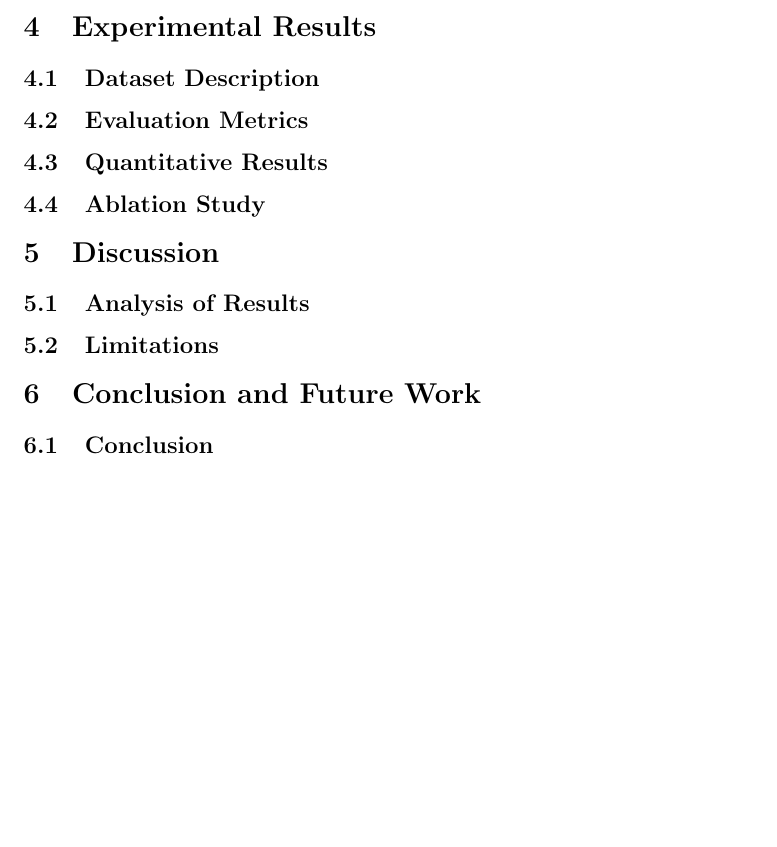
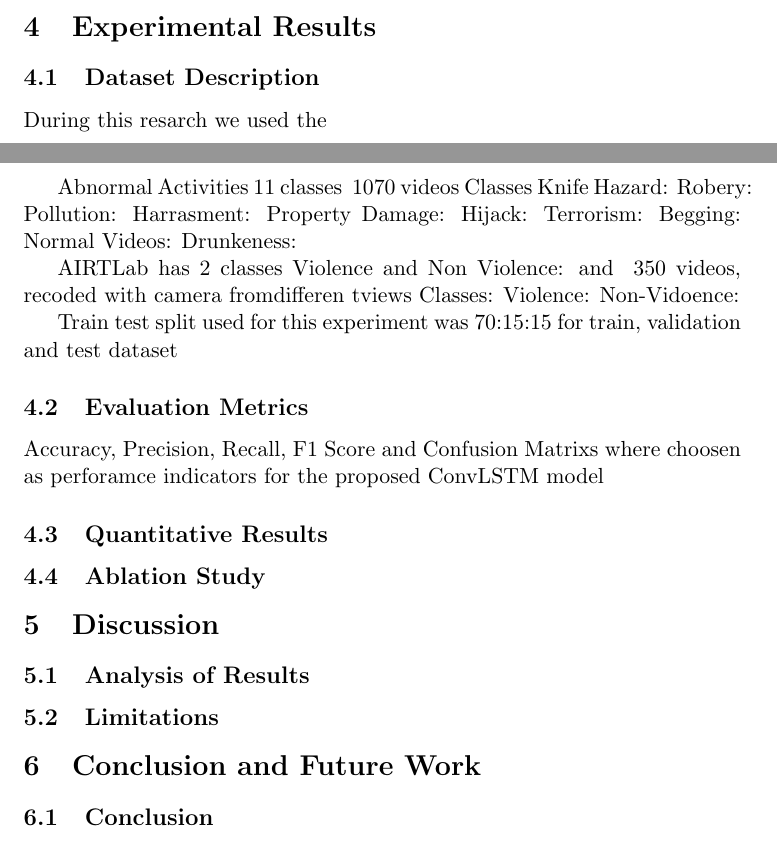
Before and after one commit to sanelehlabisa/phd_work, a LaTeX paper (starter_journal/starter_journal.tex): part of page 2 of 2 before the commit and two parts of pages 1 and 2 of 2 after it, the two joined at a grey line, cut so that both start at the same text, the shorter picture padded with empty space. Compiled offline with pdfLaTeX.

Commit message:
Add starter content for results

```diff
--- a/starter_journal/starter_journal.tex
+++ b/starter_journal/starter_journal.tex
@@ -72,14 +69,38 @@ University of KwaZulu-Natal \\
 % Hardware, dataset split, preprocessing.
 
 
-% ==================================================
+% =============================
+% Experimental Results
+% =============================
 \section{Experimental Results}
-% --------------------------------------------------
+
 \subsection{Dataset Description}
 % Describe dataset.
+During this resarch we used the
+
+Abnormal Activities 11 classes ~1070 videos
+Classes
+    Knife Hazard:
+    Robery:
+    Pollution:
+    Harrasment:
+    Property Damage:
+    Hijack:
+    Terrorism:
+    Begging:
+    Normal Videos:
+    Drunkeness:
+
+AIRTLab has 2 classes Violence and Non Violence: and ~350 videos, recoded with camera fromdifferen tviews
+Classes:
+    Violence:
+    Non-Vidoence:
+
+Train test split used for this experiment was 70:15:15 for train, validation and test dataset
 
 \subsection{Evaluation Metrics}
 % Accuracy, F1, etc.
+Accuracy, Precision, Recall, F1 Score and Confusion Matrixs where choosen as perforamce indicators for the proposed ConvLSTM model
 
 \subsection{Quantitative Results}
 % Tables and comparisons.
@@ -88,29 +109,30 @@ University of KwaZulu-Natal \\
 % Optional.
 
 
-% ==================================================
+% =============================
+% Discussion
+% =============================
 \section{Discussion}
-% --------------------------------------------------
+
 \subsection{Analysis of Results}
 % Interpret results.
 
 \subsection{Limitations}
 % Weaknesses.
 
+% =============================
+% Conclusion and Future Work
+% =============================
+\section{Conclusion and Future Work}
 
-% ==================================================
-\section{Conclusion and Future Work}
-% --------------------------------------------------
 \subsection{Conclusion}
 % Summarize findings.
 
 \subsection{Future Work}
 % Next steps.
 
+% References
 
-% ==================================================
-% References
-% ==================================================
 \bibliographystyle{IEEEtran}
 \bibliography{references}
 
```
Also changed, not shown: starter_journal/starter_journal.tex (37 more changed lines).
